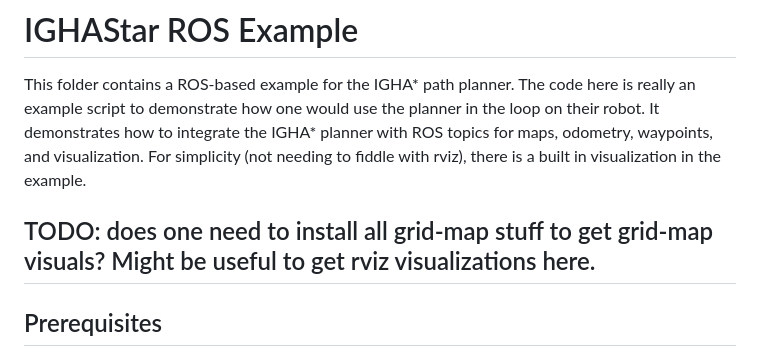
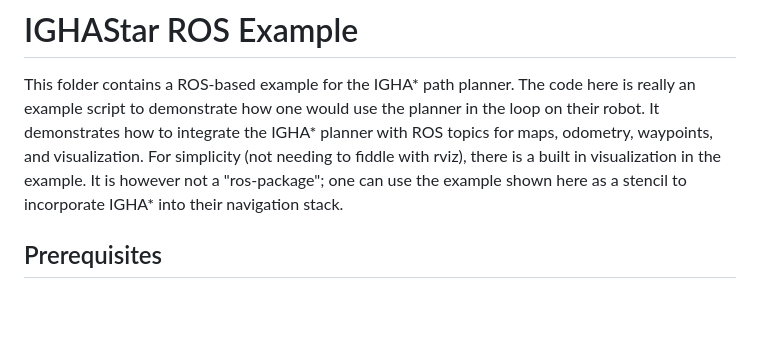
Before and after one commit to personalrobotics/IGHAStar, a Markdown page: examples/ROS/README.md, the part around the change. Drawn GitHub-style; blank space fills up the shorter version.

Commit message:
minor change in README

```diff
--- a/examples/ROS/README.md
+++ b/examples/ROS/README.md
@@ -3,8 +3,7 @@
 This folder contains a ROS-based example for the IGHA* path planner. The code here is really an example script to demonstrate how one would use the planner in the loop on their robot.
 It demonstrates how to integrate the IGHA* planner with ROS topics for maps, odometry, waypoints, and visualization.
 For simplicity (not needing to fiddle with rviz), there is a built in visualization in the example.
-
-## TODO: does one need to install all grid-map stuff to get grid-map visuals? Might be useful to get rviz visualizations here.
+It is however not a "ros-package"; one can use the example shown here as a stencil to incorporate IGHA* into their navigation stack.
 
 
 ## Prerequisites
```
